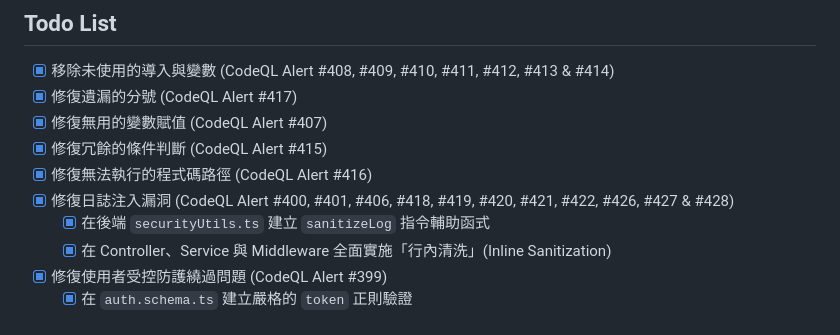
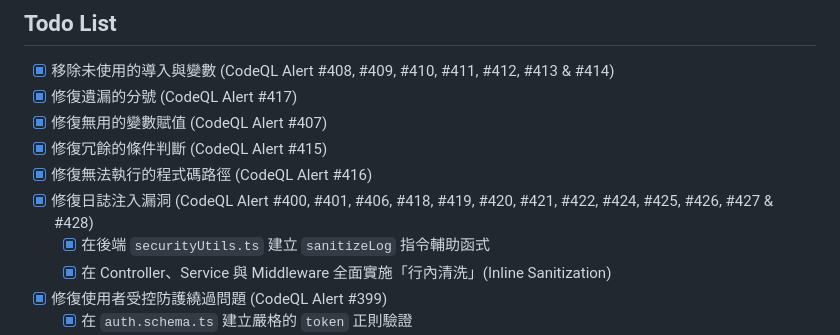
Before and after one commit to onlyatuna/shoppingPage, a Markdown page: tasks/todo.md, the part around the change. GitHub-like rendering.

Commit message:
docs: sync todo list for Alert #424

```diff
--- a/tasks/todo.md
+++ b/tasks/todo.md
@@ -6,7 +6,7 @@
 - [x] 修復無用的變數賦值 (CodeQL Alert #407) <!-- id: 160 -->
 - [x] 修復冗餘的條件判斷 (CodeQL Alert #415) <!-- id: 159 -->
 - [x] 修復無法執行的程式碼路徑 (CodeQL Alert #416) <!-- id: 158 -->
-- [x] 修復日誌注入漏洞 (CodeQL Alert #400, #401, #406, #418, #419, #420, #421, #422, #426, #427 & #428) <!-- id: 155 -->
+- [x] 修復日誌注入漏洞 (CodeQL Alert #400, #401, #406, #418, #419, #420, #421, #422, #424, #425, #426, #427 & #428) <!-- id: 155 -->
     - [x] 在後端 `securityUtils.ts` 建立 `sanitizeLog` 指令輔助函式 <!-- id: 156 -->
     - [x] 在 Controller、Service 與 Middleware 全面實施「行內清洗」(Inline Sanitization) <!-- id: 157 -->
 - [x] 修復使用者受控防護繞過問題 (CodeQL Alert #399) <!-- id: 152 -->
```
